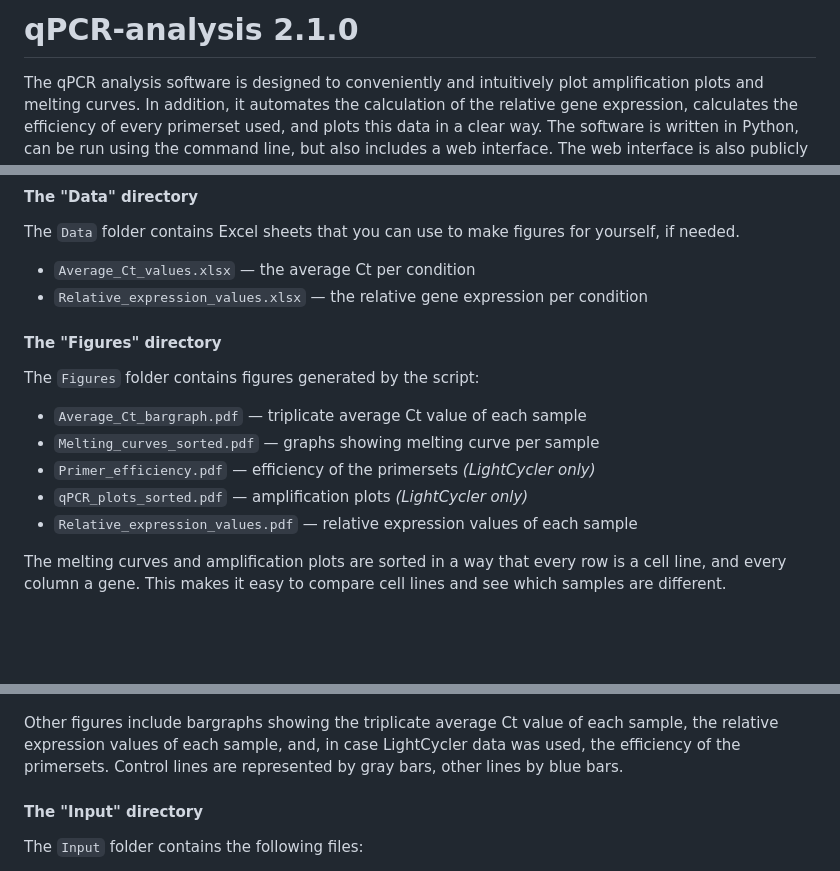
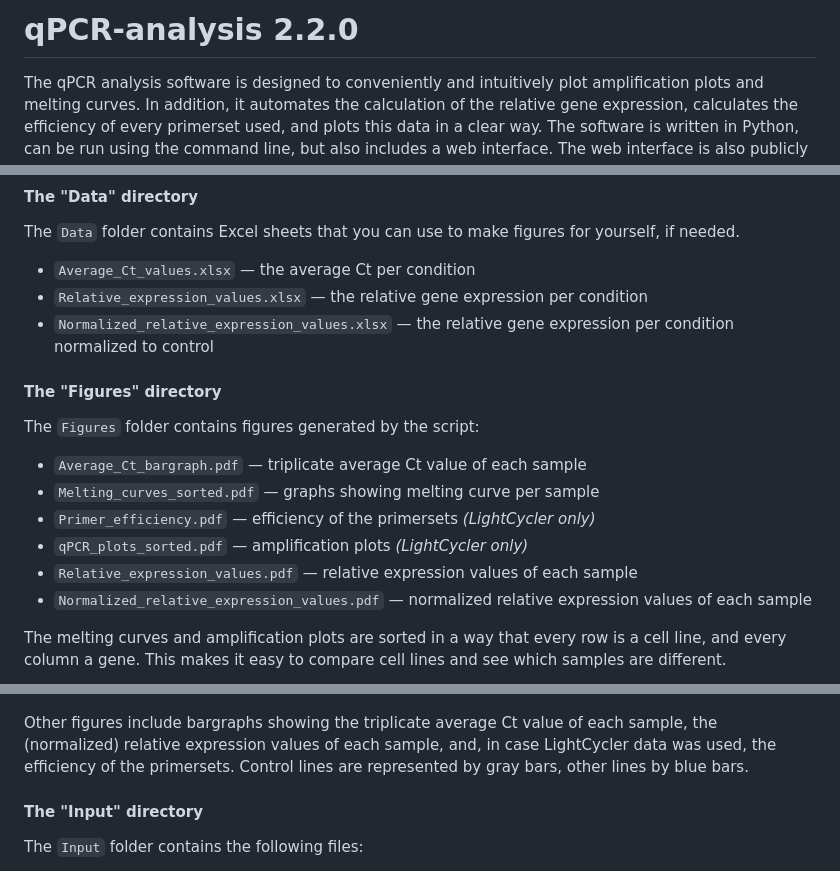
Before and after one commit to bjbvoesenek/qPCR-analysis, a Markdown page: README.md, 3 parts joined by grey strips. GitHub-like rendering; blank space fills up the shorter version.

Commit message:
Update README.md
Update readme with new figure and data file

```diff
--- a/README.md
+++ b/README.md
@@ -1,4 +1,4 @@
-# qPCR-analysis 2.1.0
+# qPCR-analysis 2.2.0
 
 The qPCR analysis software is designed to conveniently and intuitively plot
  amplification plots and melting curves.
@@ -271,6 +271,7 @@ The `Data` folder contains Excel sheets that you can use
  to make figures for yourself, if needed.
 - `Average_Ct_values.xlsx` — the average Ct per condition
 - `Relative_expression_values.xlsx` — the relative gene expression per condition
+- `Normalized_relative_expression_values.xlsx` — the relative gene expression per condition normalized to control
 
 
 #### The "Figures" directory
@@ -281,6 +282,7 @@ The `Figures` folder contains figures generated by the script:
 - `Primer_efficiency.pdf` — efficiency of the primersets *(LightCycler only)*
 - `qPCR_plots_sorted.pdf` — amplification plots *(LightCycler only)*
 - `Relative_expression_values.pdf` — relative expression values of each sample
+- `Normalized_relative_expression_values.pdf` — normalized relative expression values of each sample
 
 The melting curves and amplification plots are sorted in a way that every
  row is a cell line, and every column a gene.
@@ -289,7 +291,7 @@ This makes it easy to compare cell lines and see which samples are different.
 ![](doc-images/amplification_curves.png)
 
 Other figures include bargraphs showing the triplicate average
-Ct value of each sample, the relative expression values of each sample,
+Ct value of each sample, the (normalized) relative expression values of each sample,
  and, in case LightCycler data was used, the efficiency of the primersets.
 Control lines are represented by gray bars, other lines by blue bars.
 
```
